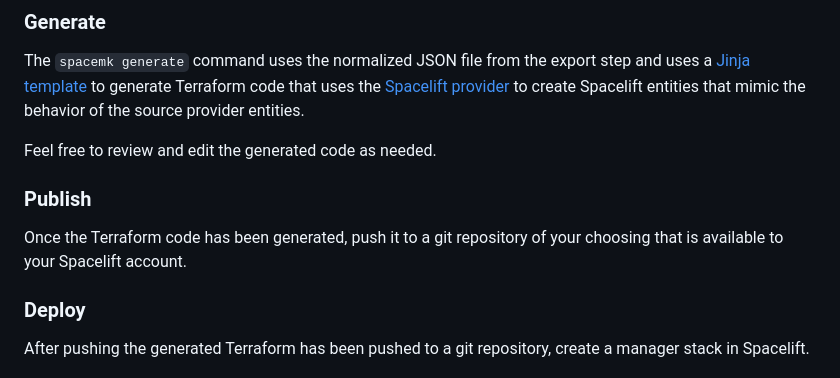
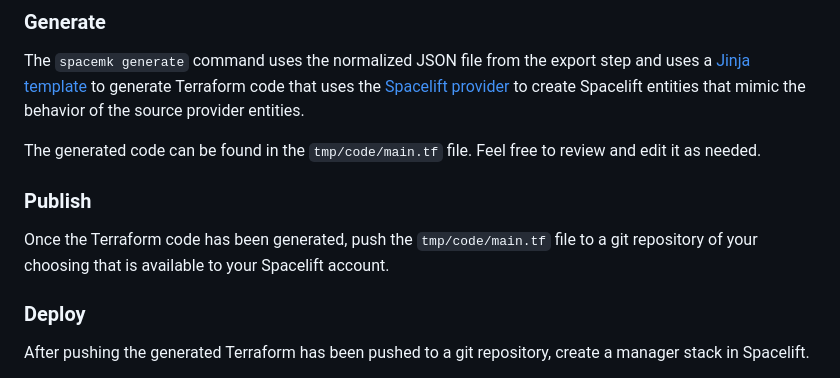
Before and after one commit to spacelift-io/spacelift-migration-kit, a Markdown page: README.md, the part around the change. GitHub-like rendering.

Commit message:
Add generated code path

```diff
--- a/README.md
+++ b/README.md
@@ -41,11 +41,11 @@ That file can be reviewed and modified before moving to the next step.
 
 The `spacemk generate` command uses the normalized JSON file from the export step and uses a [Jinja template](https://jinja.palletsprojects.com/) to generate Terraform code that uses the [Spacelift provider](https://registry.terraform.io/providers/spacelift-io/spacelift/latest/docs) to create Spacelift entities that mimic the behavior of the source provider entities.
 
-Feel free to review and edit the generated code as needed.
+The generated code can be found in the `tmp/code/main.tf` file. Feel free to review and edit it as needed.
 
 ### Publish
 
-Once the Terraform code has been generated, push it to a git repository of your choosing that is available to your Spacelift account.
+Once the Terraform code has been generated, push the `tmp/code/main.tf` file to a git repository of your choosing that is available to your Spacelift account.
 
 ### Deploy
 
```
